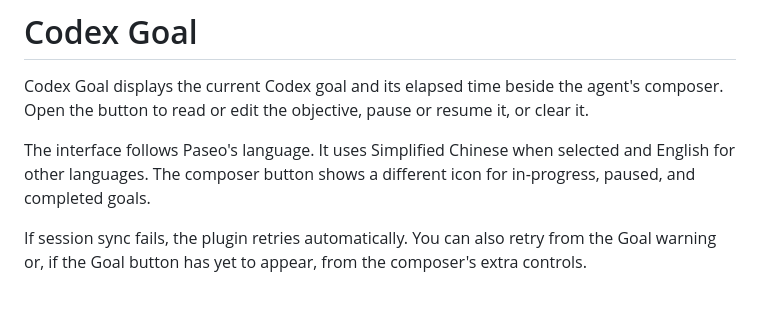
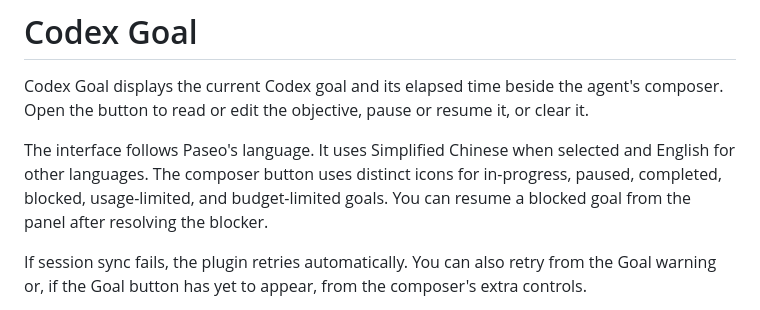
Before and after one commit to Fu021/paseo-codex-goal-ui, a Markdown page: OVERVIEW.md, the part around the change. GitHub-like rendering.

```diff
--- a/OVERVIEW.md
+++ b/OVERVIEW.md
@@ -2,7 +2,7 @@
 
 Codex Goal displays the current Codex goal and its elapsed time beside the agent's composer. Open the button to read or edit the objective, pause or resume it, or clear it.
 
-The interface follows Paseo's language. It uses Simplified Chinese when selected and English for other languages. The composer button shows a different icon for in-progress, paused, and completed goals.
+The interface follows Paseo's language. It uses Simplified Chinese when selected and English for other languages. The composer button uses distinct icons for in-progress, paused, completed, blocked, usage-limited, and budget-limited goals. You can resume a blocked goal from the panel after resolving the blocker.
 
 If session sync fails, the plugin retries automatically. You can also retry from the Goal warning or, if the Goal button has yet to appear, from the composer's extra controls.
 
```
Also changed, not shown: OVERVIEW.zh-CN.md (+1 -1 lines), README.md (+1 -1 lines), assets/desktop.png, assets/icon.png, assets/market.png, assets/mobile.png, 3 other files.
